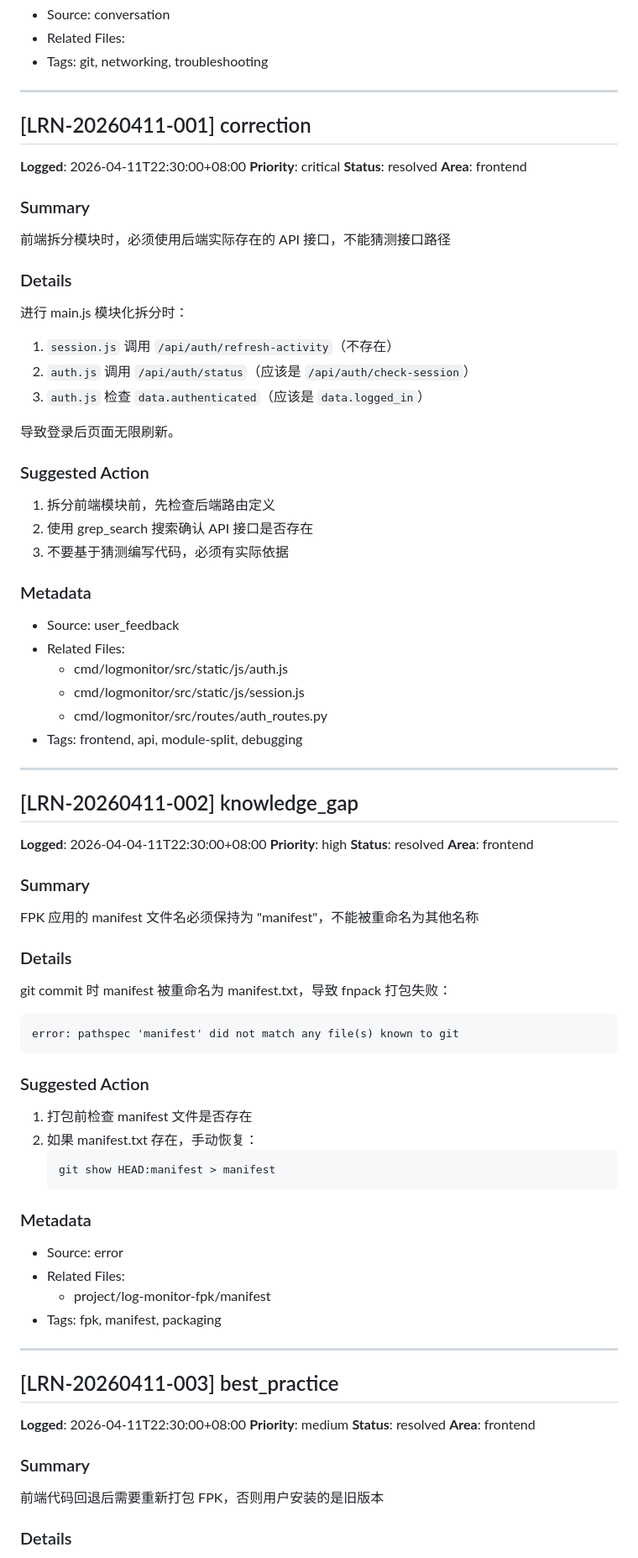
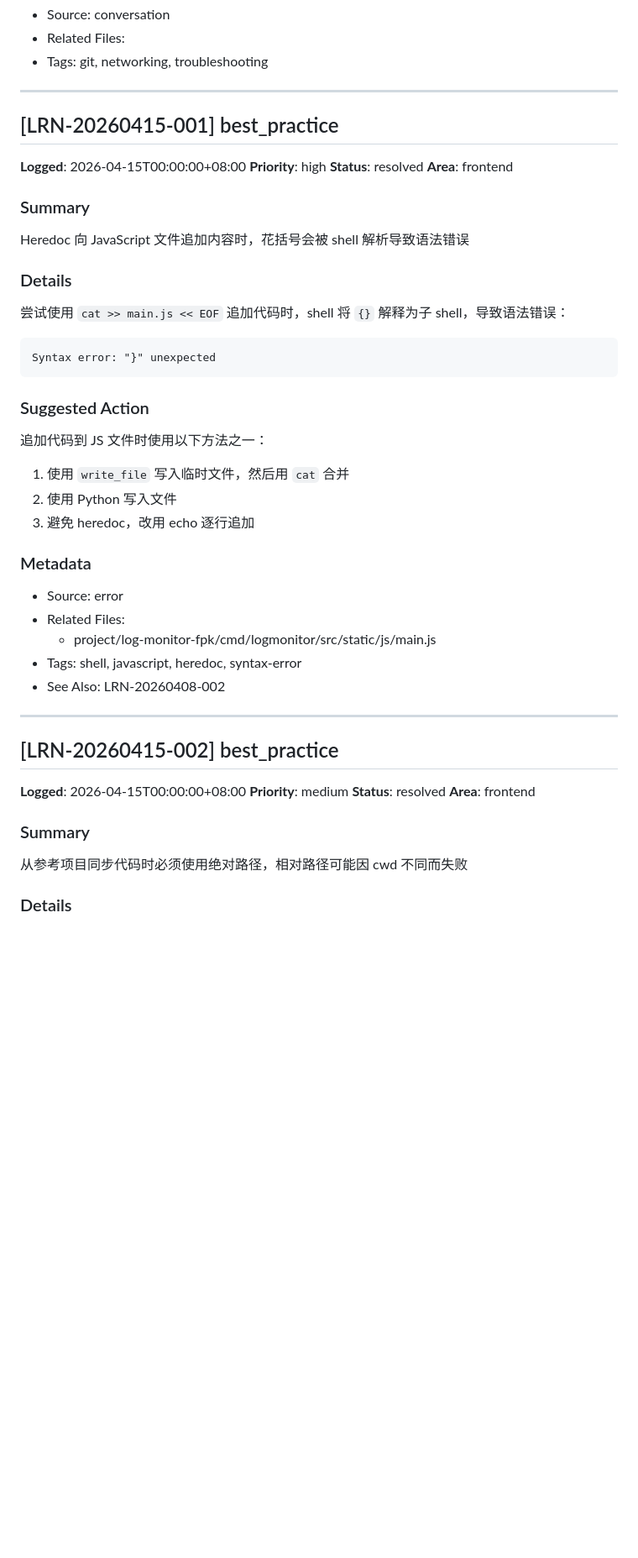
Before and after one commit to Wyf841015/FNLogPush, a Markdown page: .learnings/LEARNINGS.md, the part around one of its changes. Shown at 84% size. GitHub-like rendering; blank space fills up the shorter version.

````diff
--- a/.learnings/LEARNINGS.md
+++ b/.learnings/LEARNINGS.md
@@ -170,78 +170,45 @@ Git push 超时或 GnuTLS 错误时，多次重试通常可以成功
 
 ---
 
-## [LRN-20260411-001] correction
+## [LRN-20260415-001] best_practice
 
-**Logged**: 2026-04-11T22:30:00+08:00
-**Priority**: critical
-**Status**: resolved
-**Area**: frontend
-
-### Summary
-前端拆分模块时，必须使用后端实际存在的 API 接口，不能猜测接口路径
-
-### Details
-进行 main.js 模块化拆分时：
-1. `session.js` 调用 `/api/auth/refresh-activity`（不存在）
-2. `auth.js` 调用 `/api/auth/status`（应该是 `/api/auth/check-session`）
-3. `auth.js` 检查 `data.authenticated`（应该是 `data.logged_in`）
-
-导致登录后页面无限刷新。
-
-### Suggested Action
-1. 拆分前端模块前，先检查后端路由定义
-2. 使用 grep_search 搜索确认 API 接口是否存在
-3. 不要基于猜测编写代码，必须有实际依据
-
-### Metadata
-- Source: user_feedback
-- Related Files:
-  - cmd/logmonitor/src/static/js/auth.js
-  - cmd/logmonitor/src/static/js/session.js
-  - cmd/logmonitor/src/routes/auth_routes.py
-- Tags: frontend, api, module-split, debugging
-
----
-
-## [LRN-20260411-002] knowledge_gap
-
-**Logged**: 2026-04-04-11T22:30:00+08:00
+**Logged**: 2026-04-15T00:00:00+08:00
 **Priority**: high
 **Status**: resolved
 **Area**: frontend
 
 ### Summary
-FPK 应用的 manifest 文件名必须保持为 "manifest"，不能被重命名为其他名称
+Heredoc 向 JavaScript 文件追加内容时，花括号会被 shell 解析导致语法错误
 
 ### Details
-git commit 时 manifest 被重命名为 manifest.txt，导致 fnpack 打包失败：
+尝试使用 `cat >> main.js << EOF` 追加代码时，shell 将 `{}` 解释为子 shell，导致语法错误：
 ```
-error: pathspec 'manifest' did not match any file(s) known to git
+Syntax error: "}" unexpected
 ```
 
 ### Suggested Action
-1. 打包前检查 manifest 文件是否存在
-2. 如果 manifest.txt 存在，手动恢复：
-   ```bash
-   git show HEAD:manifest > manifest
-   ```
+追加代码到 JS 文件时使用以下方法之一：
+1. 使用 `write_file` 写入临时文件，然后用 `cat` 合并
+2. 使用 Python 写入文件
+3. 避免 heredoc，改用 echo 逐行追加
 
 ### Metadata
 - Source: error
 - Related Files:
-  - project/log-monitor-fpk/manifest
-- Tags: fpk, manifest, packaging
+  - project/log-monitor-fpk/cmd/logmonitor/src/static/js/main.js
+- Tags: shell, javascript, heredoc, syntax-error
+- See Also: LRN-20260408-002
 
 ---
 
-## [LRN-20260411-003] best_practice
+## [LRN-20260415-002] best_practice
 
-**Logged**: 2026-04-11T22:30:00+08:00
+**Logged**: 2026-04-15T00:00:00+08:00
 **Priority**: medium
 **Status**: resolved
 **Area**: frontend
 
 ### Summary
-前端代码回退后需要重新打包 FPK，否则用户安装的是旧版本
+从参考项目同步代码时必须使用绝对路径，相对路径可能因 cwd 不同而失败
 
 ### Details
````
Also changed, not shown: other parts of .learnings/LEARNINGS.md (+144 -70 lines).
